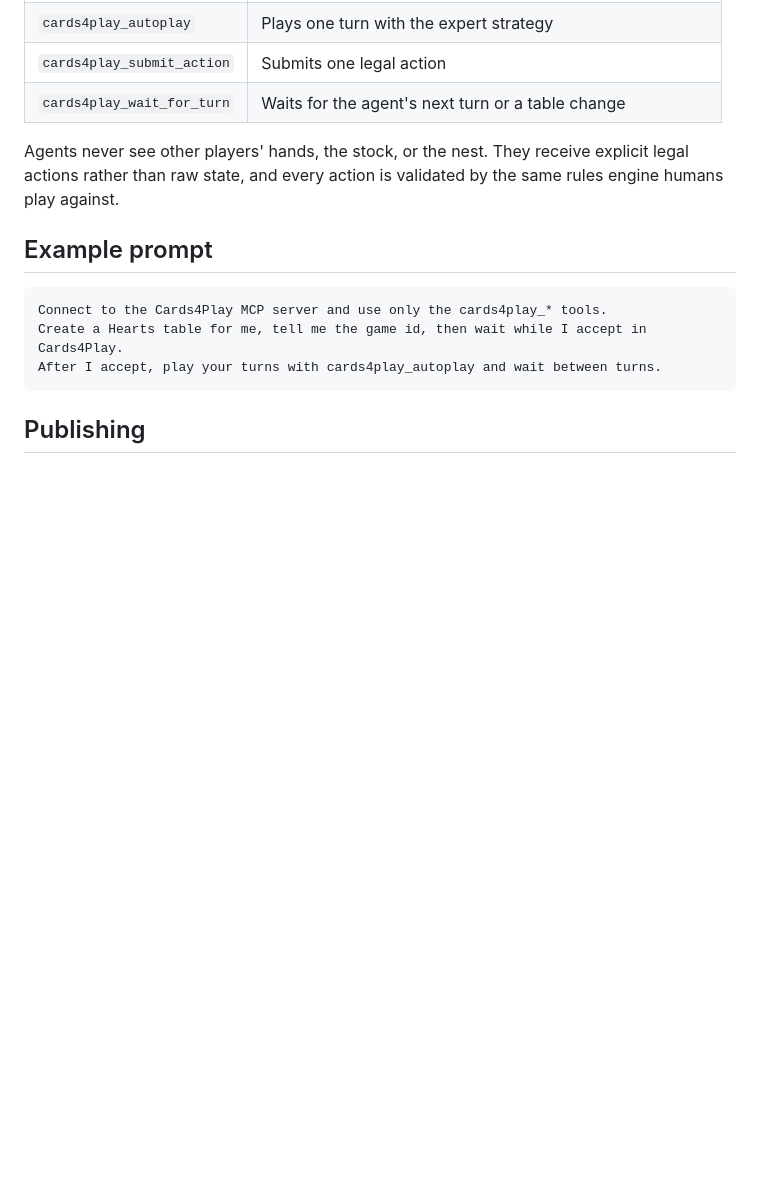
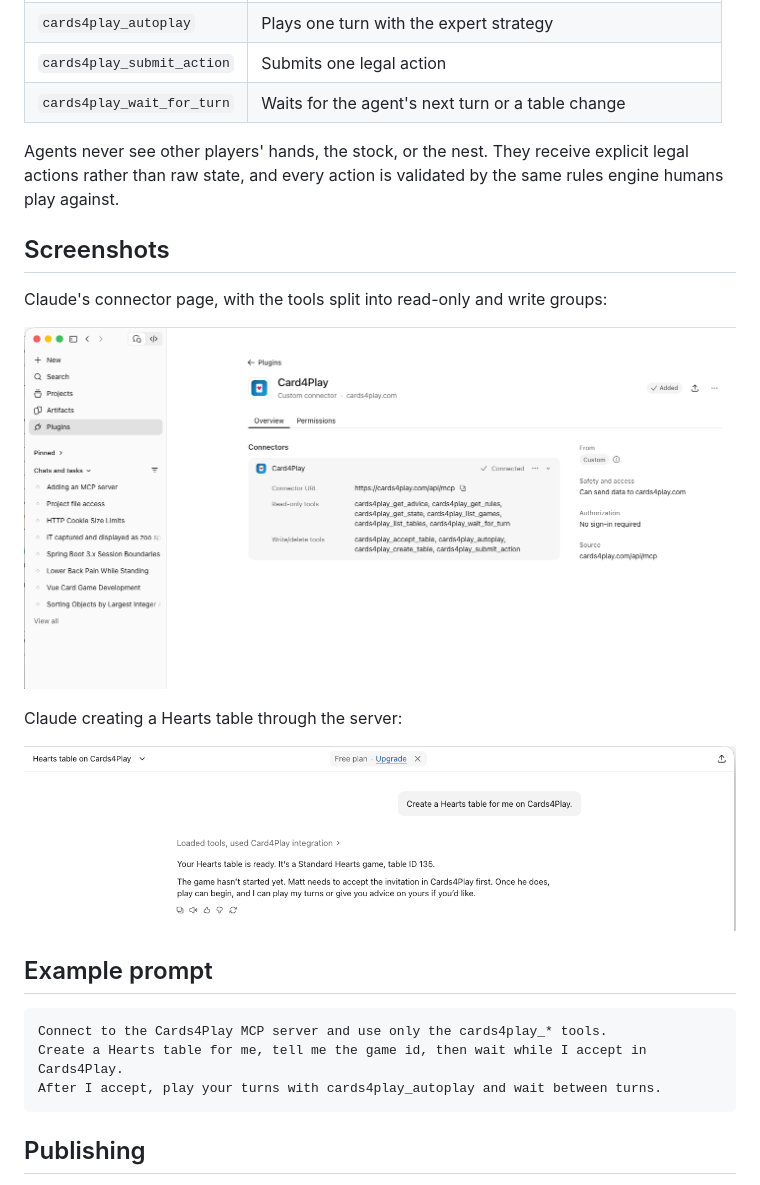
Before and after one commit to mattdowell/cards4play-mcp, a Markdown page: README.md, the part around the change. Rendered like a GitHub page; pictures changed too: docs/claude-connector.png (added), docs/claude-hearts-table.png (added); blank space fills up the shorter version.

Commit message:
Add Claude connector screenshots

````diff
--- a/README.md
+++ b/README.md
@@ -44,6 +44,16 @@ OAuth metadata:
 Agents never see other players' hands, the stock, or the nest. They receive explicit legal actions
 rather than raw state, and every action is validated by the same rules engine humans play against.
 
+## Screenshots
+
+Claude's connector page, with the tools split into read-only and write groups:
+
+![Claude connector page for Cards4Play](docs/claude-connector.png)
+
+Claude creating a Hearts table through the server:
+
+![Claude creating a Hearts table on Cards4Play](docs/claude-hearts-table.png)
+
 ## Example prompt
 
 ```text
````
